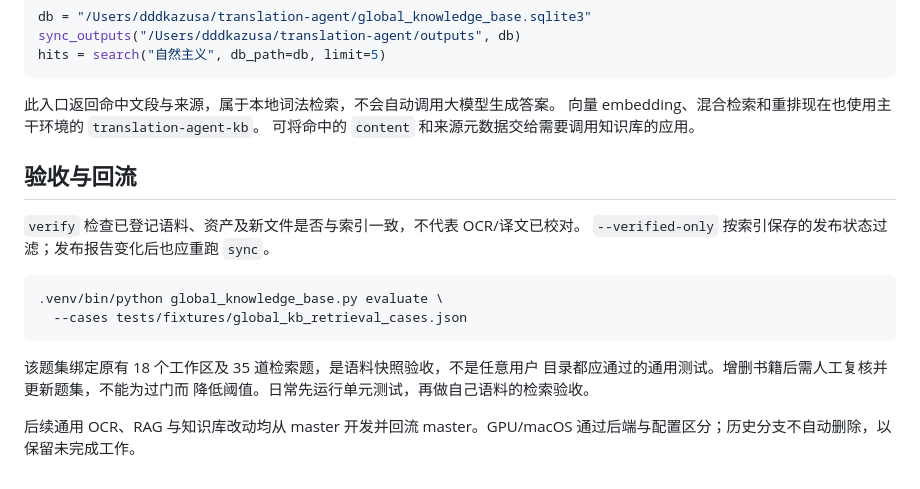
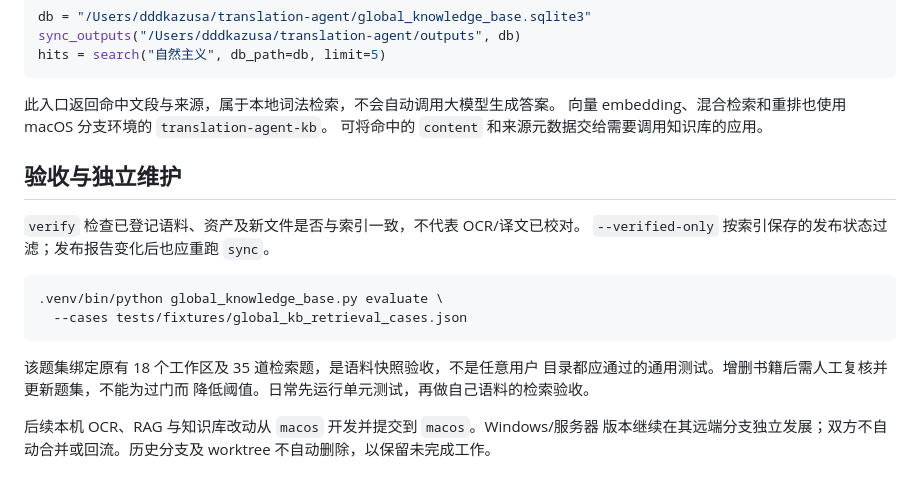
Before and after one commit to 693623649-border/translation-agent, a Markdown page: docs/branches-and-local-knowledge-base.md, the part around one of its changes. GitHub-like rendering.

````diff
--- a/docs/branches-and-local-knowledge-base.md
+++ b/docs/branches-and-local-knowledge-base.md
@@ -125,10 +136,10 @@ hits = search("自然主义", db_path=db, limit=5)
 ```
 
 此入口返回命中文段与来源，属于本地词法检索，不会自动调用大模型生成答案。
-向量 embedding、混合检索和重排现在也使用主干环境的 `translation-agent-kb`。
+向量 embedding、混合检索和重排也使用 macOS 分支环境的 `translation-agent-kb`。
 可将命中的 `content` 和来源元数据交给需要调用知识库的应用。
 
-## 验收与回流
+## 验收与独立维护
 
 `verify` 检查已登记语料、资产及新文件是否与索引一致，不代表 OCR/译文已校对。
 `--verified-only` 按索引保存的发布状态过滤；发布报告变化后也应重跑 `sync`。
@@ -142,5 +153,6 @@ hits = search("自然主义", db_path=db, limit=5)
 目录都应通过的通用测试。增删书籍后需人工复核并更新题集，不能为过门而
 降低阈值。日常先运行单元测试，再做自己语料的检索验收。
 
-后续通用 OCR、RAG 与知识库改动均从 master 开发并回流 master。GPU/macOS
-通过后端与配置区分；历史分支不自动删除，以保留未完成工作。
+后续本机 OCR、RAG 与知识库改动从 `macos` 开发并提交到 `macos`。Windows/服务器
+版本继续在其远端分支独立发展；双方不自动合并或回流。历史分支及 worktree
+不自动删除，以保留未完成工作。
````
Also changed, not shown: other parts of docs/branches-and-local-knowledge-base.md (+28 -17 lines), AGENTS.md (added, +9 -0 lines), README.md (+4 -0 lines).
